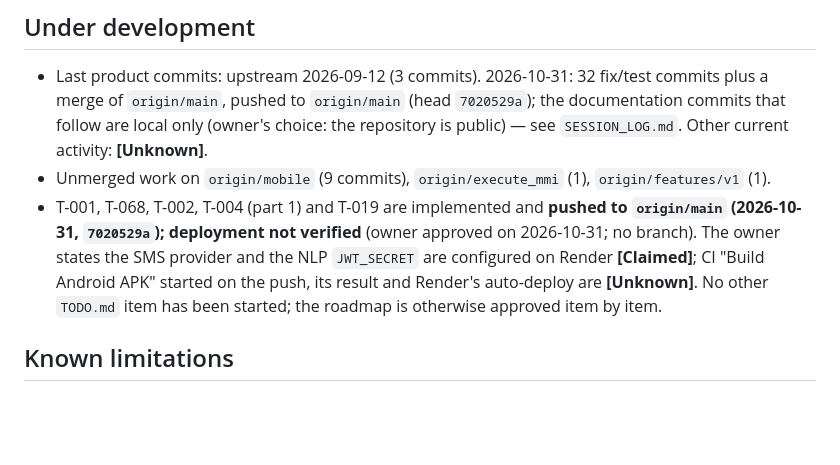
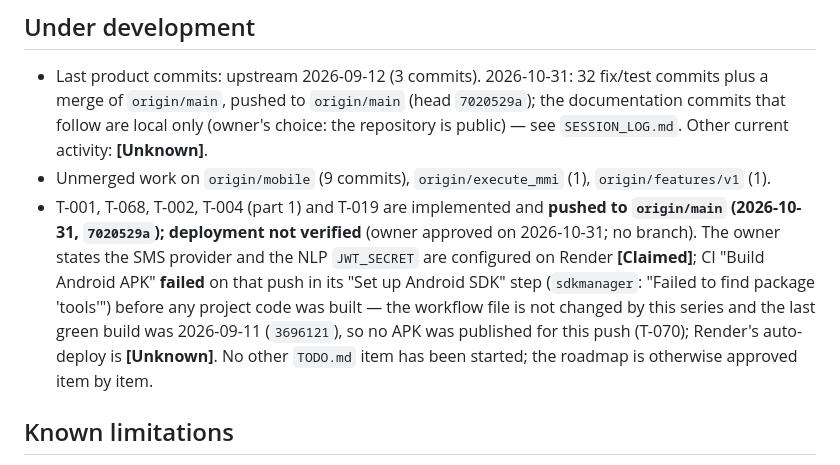
Before and after one commit to Marcellin752/Voice_MoMo, a Markdown page: PROJECT_STATUS.md, the part around the change. Drawn GitHub-style; blank space fills up the shorter version.

```diff
--- a/PROJECT_STATUS.md
+++ b/PROJECT_STATUS.md
@@ -47,7 +47,7 @@ Pre-release MVP; **not production-ready**.
 ## Under development
 - Last product commits: upstream 2026-09-12 (3 commits). 2026-10-31: 32 fix/test commits plus a merge of `origin/main`, pushed to `origin/main` (head `7020529a`); the documentation commits that follow are local only (owner's choice: the repository is public) — see `SESSION_LOG.md`. Other current activity: **[Unknown]**.
 - Unmerged work on `origin/mobile` (9 commits), `origin/execute_mmi` (1), `origin/features/v1` (1).
-- T-001, T-068, T-002, T-004 (part 1) and T-019 are implemented and **pushed to `origin/main` (2026-10-31, `7020529a`); deployment not verified** (owner approved on 2026-10-31; no branch). The owner states the SMS provider and the NLP `JWT_SECRET` are configured on Render **[Claimed]**; CI "Build Android APK" started on the push, its result and Render's auto-deploy are **[Unknown]**. No other `TODO.md` item has been started; the roadmap is otherwise approved item by item.
+- T-001, T-068, T-002, T-004 (part 1) and T-019 are implemented and **pushed to `origin/main` (2026-10-31, `7020529a`); deployment not verified** (owner approved on 2026-10-31; no branch). The owner states the SMS provider and the NLP `JWT_SECRET` are configured on Render **[Claimed]**; CI "Build Android APK" **failed** on that push in its "Set up Android SDK" step (`sdkmanager`: "Failed to find package 'tools'") before any project code was built — the workflow file is not changed by this series and the last green build was 2026-09-11 (`3696121`), so no APK was published for this push (T-070); Render's auto-deploy is **[Unknown]**. No other `TODO.md` item has been started; the roadmap is otherwise approved item by item.
 
 ## Known limitations
 French only; Android only; MTN-Bénin senders only (`utils/authUser.ts`); internet required (NLP cloud); `minSdk 24` but silent USSD needs API 26; Gemini quota/latency; no velocity limits (docs mention 3/min, 500k/day, 1M/month — not implemented, T-028). Spec-level limits: CAHIER §11.
```
Also changed, not shown: SESSION_LOG.md (+1 -1 lines), TODO.md (+1 -0 lines).
